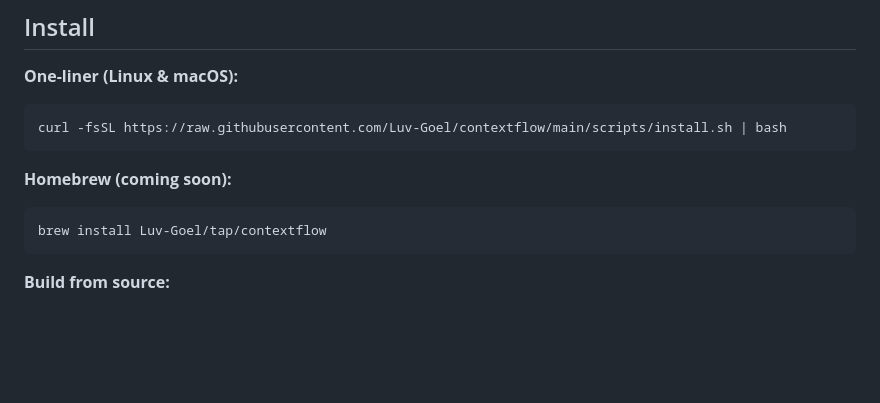
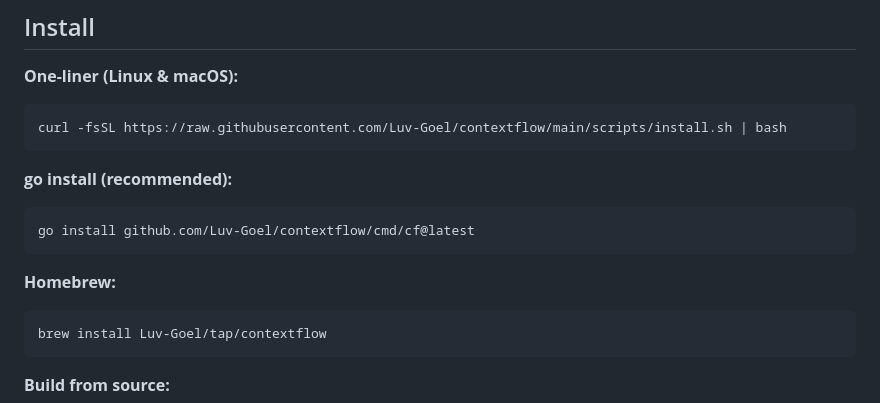
Before and after one commit to Luv-Goel/contextflow, a Markdown page: README.md, the part around the change. Drawn GitHub-style; blank space fills up the shorter version.

Commit message:
docs: update install instructions (add go install)

````diff
--- a/README.md
+++ b/README.md
@@ -38,7 +38,13 @@ Every developer has typed `history | grep` in desperation. You know a command ex
 curl -fsSL https://raw.githubusercontent.com/Luv-Goel/contextflow/main/scripts/install.sh | bash
 ```
 
-**Homebrew (coming soon):**
+**go install (recommended):**
+
+```bash
+go install github.com/Luv-Goel/contextflow/cmd/cf@latest
+```
+
+**Homebrew:**
 
 ```bash
 brew install Luv-Goel/tap/contextflow
````
